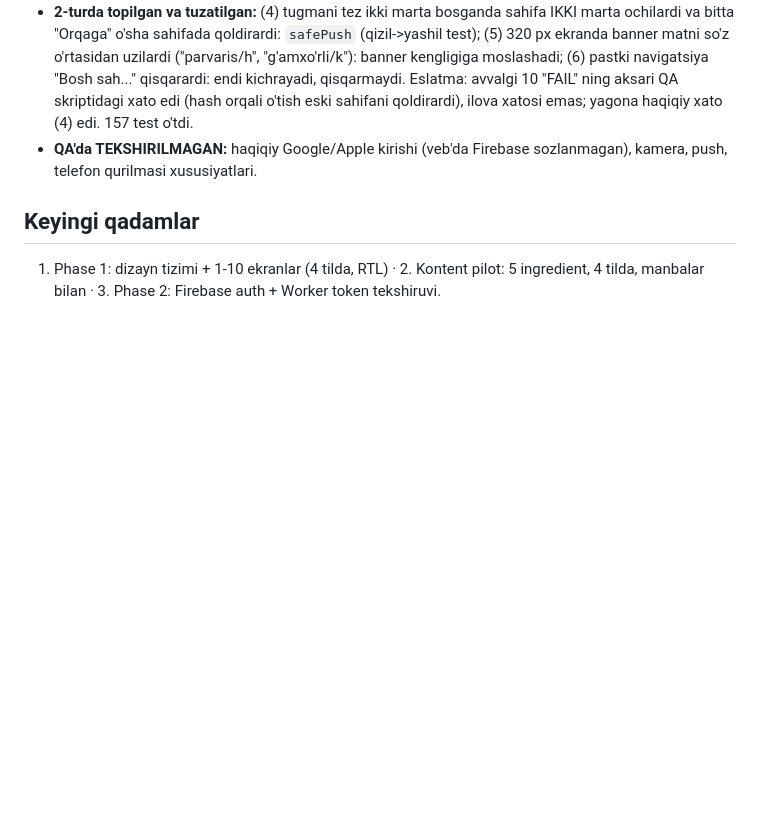
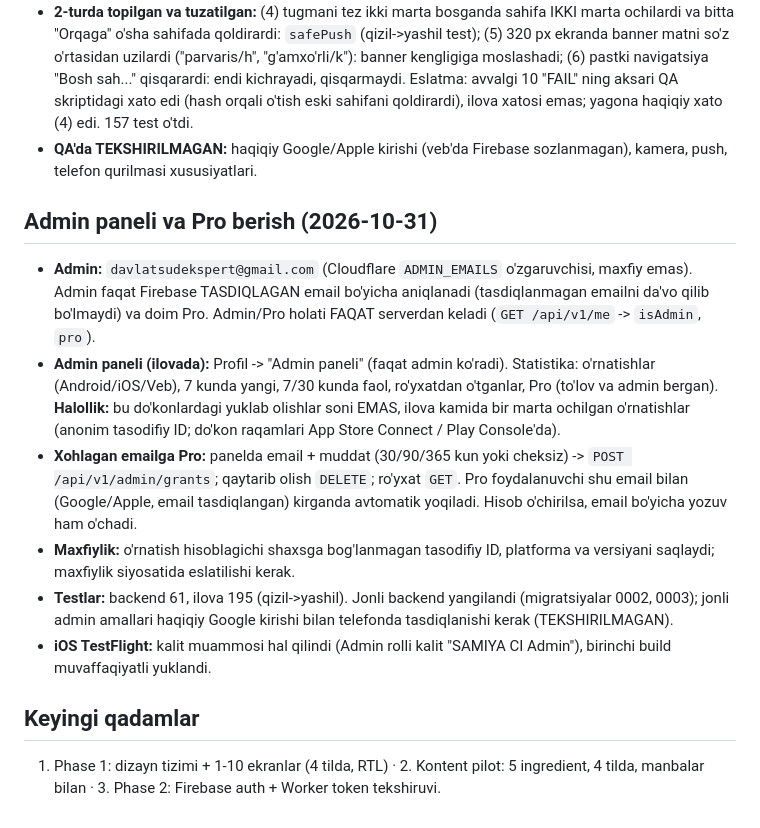
Before and after one commit to davlatsudekspert/samiya-beauty-lab, a Markdown page: docs/STATUS.md, the part around the change. Rendered like a GitHub page; blank space fills up the shorter version.

Commit message:
docs: admin paneli, Pro berish, iOS TestFlight holati

```diff
--- a/docs/STATUS.md
+++ b/docs/STATUS.md
@@ -119,5 +119,13 @@ Reliz oldidan: 12+ tester (Play shaxsiy akkaunt), maxfiylik siyosati URL, hisobn
 - **2-turda topilgan va tuzatilgan:** (4) tugmani tez ikki marta bosganda sahifa IKKI marta ochilardi va bitta "Orqaga" o'sha sahifada qoldirardi: `safePush` (qizil->yashil test); (5) 320 px ekranda banner matni so'z o'rtasidan uzilardi ("parvaris/h", "g'amxo'rli/k"): banner kengligiga moslashadi; (6) pastki navigatsiya "Bosh sah..." qisqarardi: endi kichrayadi, qisqarmaydi. Eslatma: avvalgi 10 "FAIL" ning aksari QA skriptidagi xato edi (hash orqali o'tish eski sahifani qoldirardi), ilova xatosi emas; yagona haqiqiy xato (4) edi. 157 test o'tdi.
 - **QA'da TEKSHIRILMAGAN:** haqiqiy Google/Apple kirishi (veb'da Firebase sozlanmagan), kamera, push, telefon qurilmasi xususiyatlari.
 
+## Admin paneli va Pro berish (2026-10-31)
+- **Admin:** `davlatsudekspert@gmail.com` (Cloudflare `ADMIN_EMAILS` o'zgaruvchisi, maxfiy emas). Admin faqat Firebase TASDIQLAGAN email bo'yicha aniqlanadi (tasdiqlanmagan emailni da'vo qilib bo'lmaydi) va doim Pro. Admin/Pro holati FAQAT serverdan keladi (`GET /api/v1/me` -> `isAdmin`, `pro`).
+- **Admin paneli (ilovada):** Profil -> "Admin paneli" (faqat admin ko'radi). Statistika: o'rnatishlar (Android/iOS/Veb), 7 kunda yangi, 7/30 kunda faol, ro'yxatdan o'tganlar, Pro (to'lov va admin bergan). **Halollik:** bu do'konlardagi yuklab olishlar soni EMAS, ilova kamida bir marta ochilgan o'rnatishlar (anonim tasodifiy ID; do'kon raqamlari App Store Connect / Play Console'da).
+- **Xohlagan emailga Pro:** panelda email + muddat (30/90/365 kun yoki cheksiz) -> `POST /api/v1/admin/grants`; qaytarib olish `DELETE`; ro'yxat `GET`. Pro foydalanuvchi shu email bilan (Google/Apple, email tasdiqlangan) kirganda avtomatik yoqiladi. Hisob o'chirilsa, email bo'yicha yozuv ham o'chadi.
+- **Maxfiylik:** o'rnatish hisoblagichi shaxsga bog'lanmagan tasodifiy ID, platforma va versiyani saqlaydi; maxfiylik siyosatida eslatilishi kerak.
+- **Testlar:** backend 61, ilova 195 (qizil->yashil). Jonli backend yangilandi (migratsiyalar 0002, 0003); jonli admin amallari haqiqiy Google kirishi bilan telefonda tasdiqlanishi kerak (TEKSHIRILMAGAN).
+- **iOS TestFlight:** kalit muammosi hal qilindi (Admin rolli kalit "SAMIYA CI Admin"), birinchi build muvaffaqiyatli yuklandi.
+
 ## Keyingi qadamlar
 1. Phase 1: dizayn tizimi + 1-10 ekranlar (4 tilda, RTL) · 2. Kontent pilot: 5 ingredient, 4 tilda, manbalar bilan · 3. Phase 2: Firebase auth + Worker token tekshiruvi.
```
